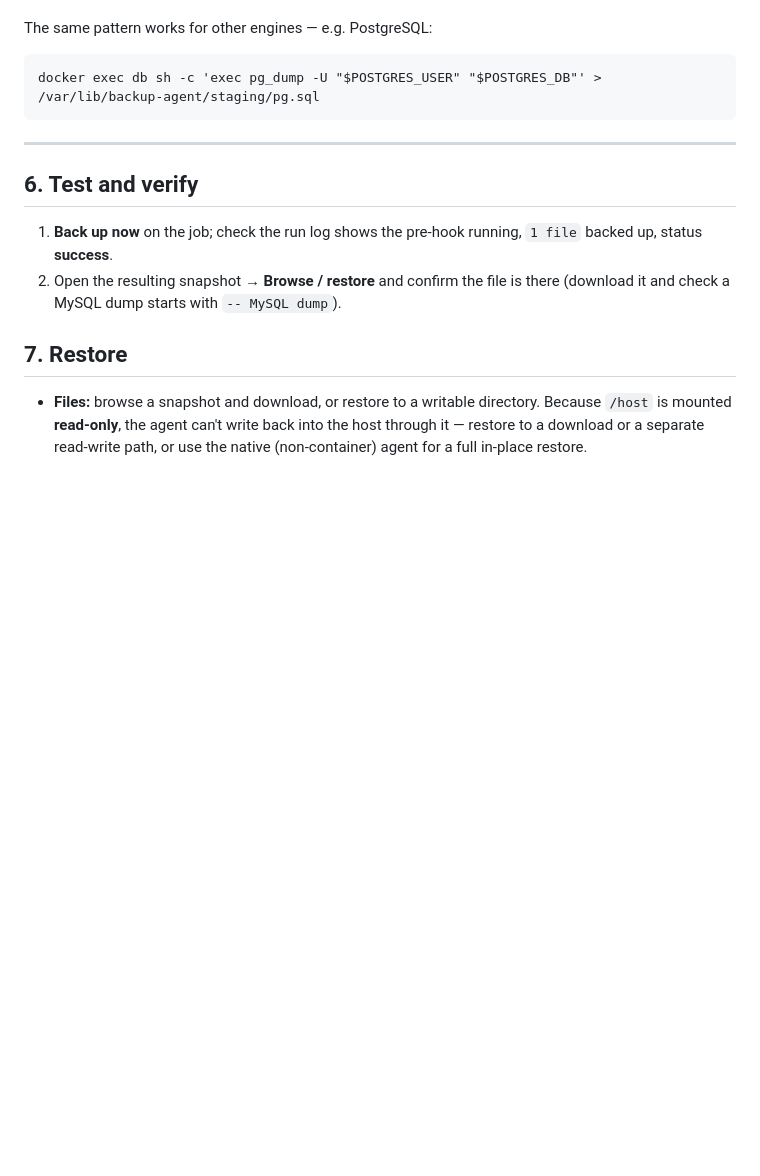
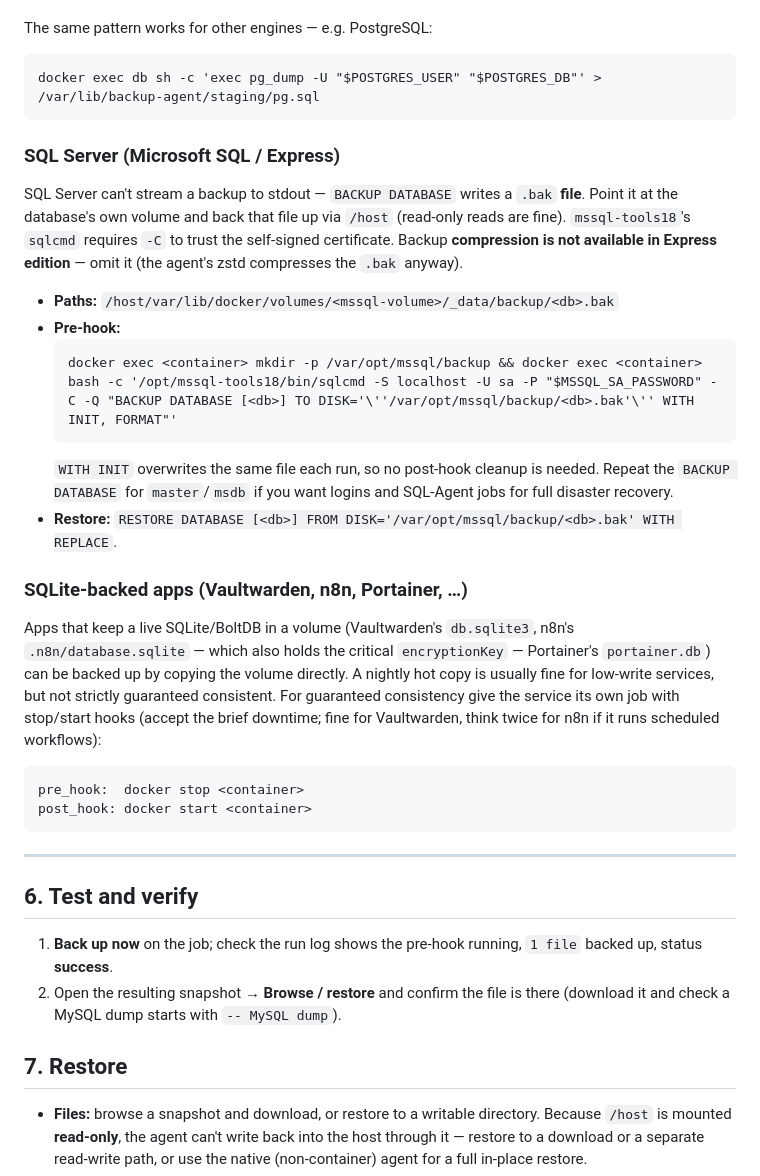
Before and after one commit to andycqos74/Claude-backup-, a Markdown page: docs/docker-backups.md, the part around the change. GitHub-like rendering; blank space fills up the shorter version.

Commit message:
docs(docker): add SQL Server and SQLite-app backup recipes
- SQL Server / Express: BACKUP DATABASE to a .bak in the DB volume, read via
  /host; sqlcmd tools18 -C, no Express-unsupported COMPRESSION; restore note.
- SQLite/BoltDB apps (Vaultwarden, n8n, Portainer): direct volume copy with
  a note on hot-copy consistency and optional stop/start hooks.

````diff
--- a/docs/docker-backups.md
+++ b/docs/docker-backups.md
@@ -156,6 +156,41 @@ The same pattern works for other engines — e.g. PostgreSQL:
 docker exec db sh -c 'exec pg_dump -U "$POSTGRES_USER" "$POSTGRES_DB"' > /var/lib/backup-agent/staging/pg.sql
 ```
 
+### SQL Server (Microsoft SQL / Express)
+
+SQL Server can't stream a backup to stdout — `BACKUP DATABASE` writes a
+`.bak` **file**. Point it at the database's own volume and back that file up
+via `/host` (read-only reads are fine). `mssql-tools18`'s `sqlcmd` requires
+`-C` to trust the self-signed certificate. Backup **compression is not
+available in Express edition** — omit it (the agent's zstd compresses the
+`.bak` anyway).
+
+- **Paths:** `/host/var/lib/docker/volumes/<mssql-volume>/_data/backup/<db>.bak`
+- **Pre-hook:**
+  ```
+  docker exec <container> mkdir -p /var/opt/mssql/backup && docker exec <container> bash -c '/opt/mssql-tools18/bin/sqlcmd -S localhost -U sa -P "$MSSQL_SA_PASSWORD" -C -Q "BACKUP DATABASE [<db>] TO DISK='\''/var/opt/mssql/backup/<db>.bak'\'' WITH INIT, FORMAT"'
+  ```
+  `WITH INIT` overwrites the same file each run, so no post-hook cleanup is
+  needed. Repeat the `BACKUP DATABASE` for `master`/`msdb` if you want
+  logins and SQL-Agent jobs for full disaster recovery.
+- **Restore:** `RESTORE DATABASE [<db>] FROM DISK='/var/opt/mssql/backup/<db>.bak' WITH REPLACE`.
+
+### SQLite-backed apps (Vaultwarden, n8n, Portainer, …)
+
+Apps that keep a live SQLite/BoltDB in a volume (Vaultwarden's
+`db.sqlite3`, n8n's `.n8n/database.sqlite` — which also holds the critical
+`encryptionKey` — Portainer's `portainer.db`) can be backed up by copying
+the volume directly. A nightly hot copy is usually fine for low-write
+services, but not strictly guaranteed consistent. For guaranteed
+consistency give the service its own job with stop/start hooks (accept the
+brief downtime; fine for Vaultwarden, think twice for n8n if it runs
+scheduled workflows):
+
+```
+pre_hook:  docker stop <container>
+post_hook: docker start <container>
+```
+
 ---
 
 ## 6. Test and verify
````
